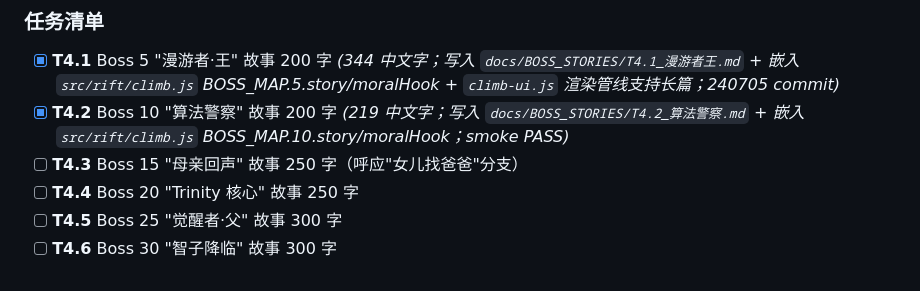
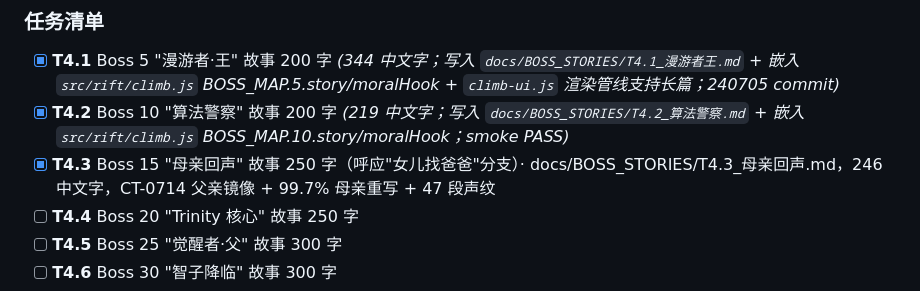
Before and after one commit to lengjingxu/rift-walker-5, a Markdown page: PLAN.md, the part around the change. Rendered like a GitHub page.

```diff
--- a/PLAN.md
+++ b/PLAN.md
@@ -71,7 +71,7 @@
 ### 任务清单
 - [x] **T4.1** Boss 5 "漫游者·王" 故事 200 字 *(344 中文字；写入 `docs/BOSS_STORIES/T4.1_漫游者王.md` + 嵌入 `src/rift/climb.js` BOSS_MAP.5.story/moralHook + `climb-ui.js` 渲染管线支持长篇；240705 commit)*
 - [x] **T4.2** Boss 10 "算法警察" 故事 200 字 *(219 中文字；写入 `docs/BOSS_STORIES/T4.2_算法警察.md` + 嵌入 `src/rift/climb.js` BOSS_MAP.10.story/moralHook；smoke PASS)*
-- [ ] **T4.3** Boss 15 "母亲回声" 故事 250 字（呼应"女儿找爸爸"分支）
+- [x] **T4.3** Boss 15 "母亲回声" 故事 250 字（呼应"女儿找爸爸"分支）· docs/BOSS_STORIES/T4.3_母亲回声.md，246 中文字，CT-0714 父亲镜像 + 99.7% 母亲重写 + 47 段声纹
 - [ ] **T4.4** Boss 20 "Trinity 核心" 故事 250 字
 - [ ] **T4.5** Boss 25 "觉醒者·父" 故事 300 字
 - [ ] **T4.6** Boss 30 "智子降临" 故事 300 字
```
Also changed, not shown: docs/BOSS_STORIES/T4.3_母亲回声.md (added, +69 -0 lines).
